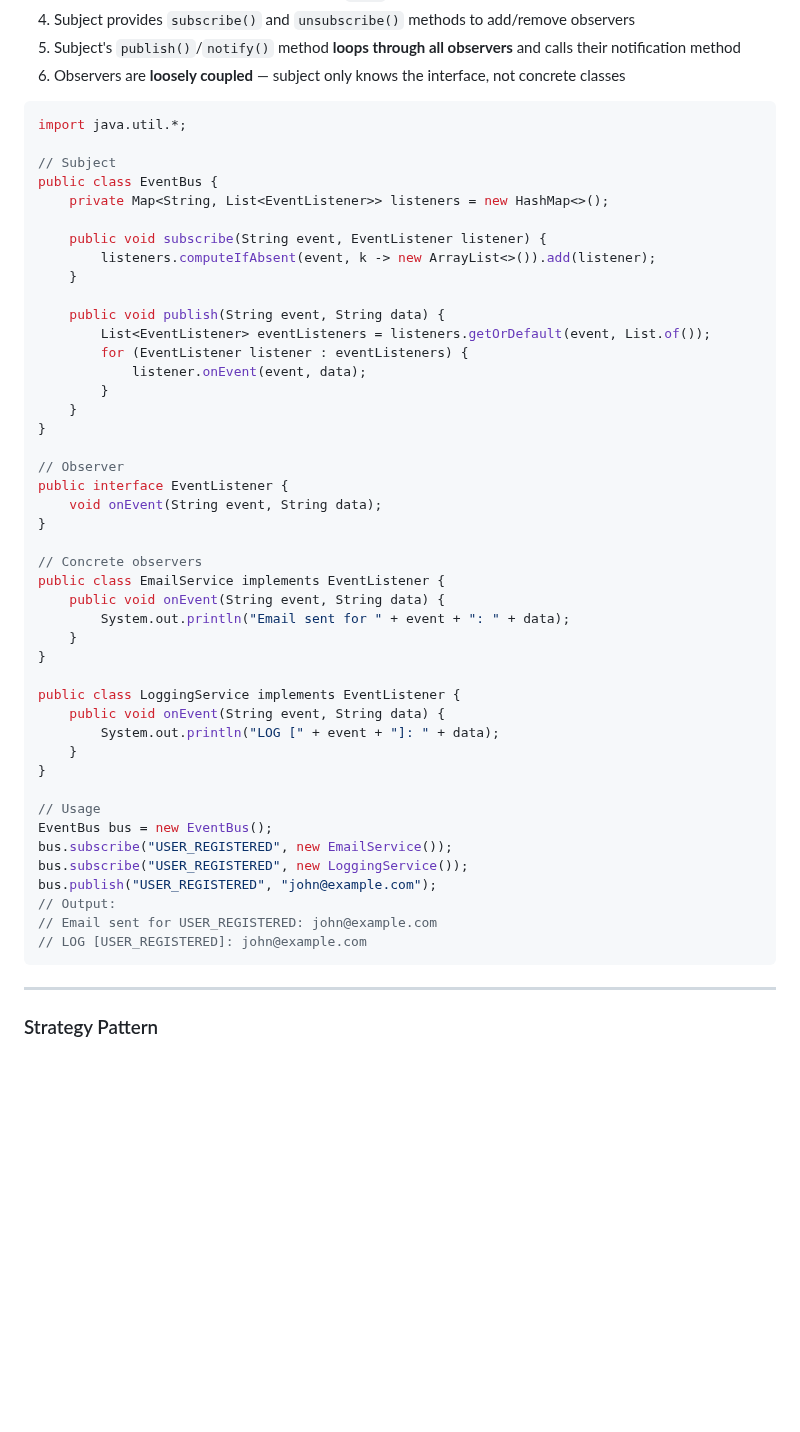
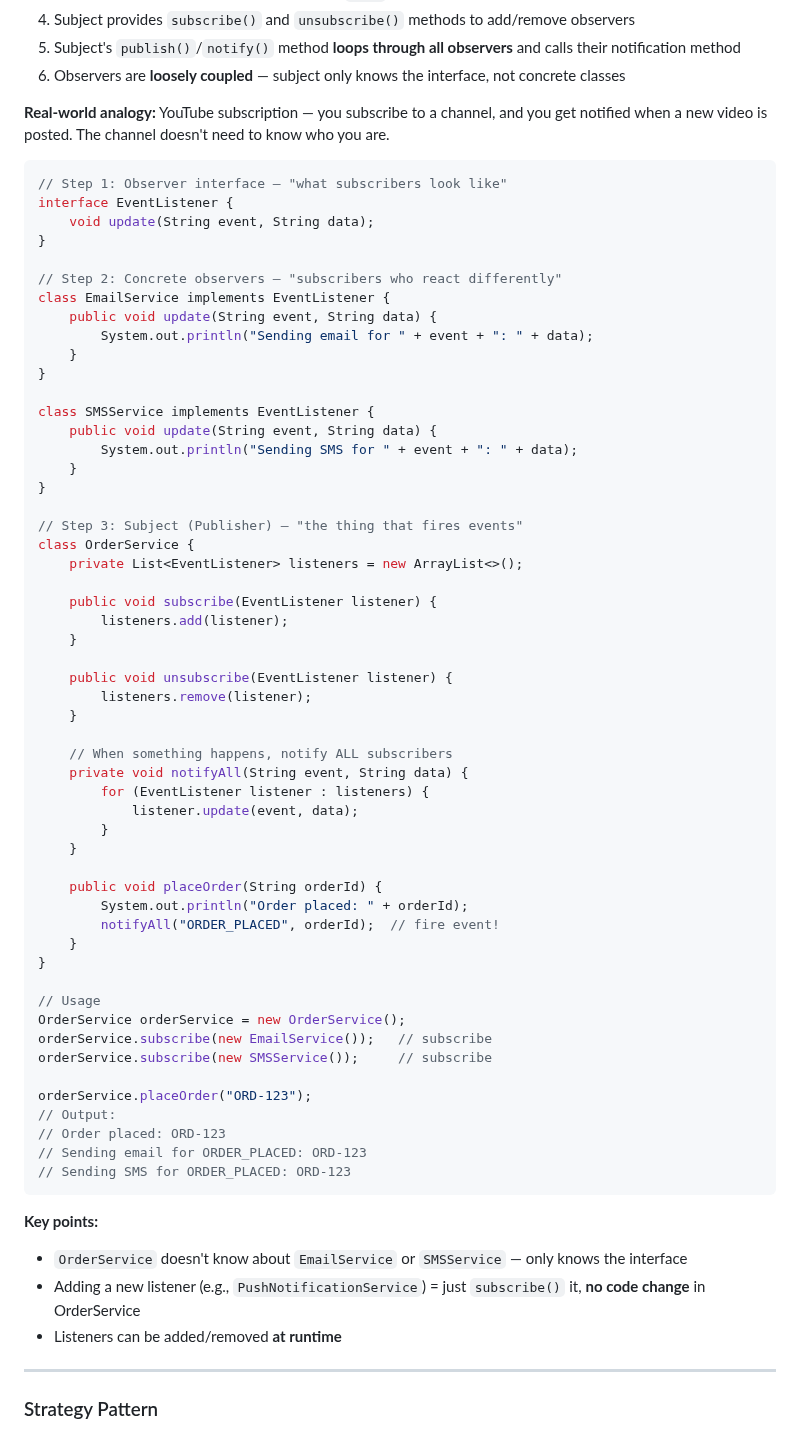
Before and after one commit to vipi-n/swe-101, a Markdown page: lld/desing-patterns.md, the part around one of its changes. GitHub-like rendering; blank space fills up the shorter version.

````diff
--- a/lld/desing-patterns.md
+++ b/lld/desing-patterns.md
@@ -681,52 +681,68 @@ img.display(); // uses cached RealImage
 5. Subject's `publish()`/`notify()` method **loops through all observers** and calls their notification method
 6. Observers are **loosely coupled** — subject only knows the interface, not concrete classes
 
+**Real-world analogy:** YouTube subscription — you subscribe to a channel, and you get notified when a new video is posted. The channel doesn't need to know who you are.
+
 ```java
-import java.util.*;
+// Step 1: Observer interface — "what subscribers look like"
+interface EventListener {
+    void update(String event, String data);
+}
 
-// Subject
-public class EventBus {
-    private Map<String, List<EventListener>> listeners = new HashMap<>();
-
-    public void subscribe(String event, EventListener listener) {
-        listeners.computeIfAbsent(event, k -> new ArrayList<>()).add(listener);
-    }
-
-    public void publish(String event, String data) {
-        List<EventListener> eventListeners = listeners.getOrDefault(event, List.of());
-        for (EventListener listener : eventListeners) {
-            listener.onEvent(event, data);
-        }
+// Step 2: Concrete observers — "subscribers who react differently"
+class EmailService implements EventListener {
+    public void update(String event, String data) {
+        System.out.println("Sending email for " + event + ": " + data);
     }
 }
 
-// Observer
-public interface EventListener {
-    void onEvent(String event, String data);
-}
-
-// Concrete observers
-public class EmailService implements EventListener {
-    public void onEvent(String event, String data) {
-        System.out.println("Email sent for " + event + ": " + data);
+class SMSService implements EventListener {
+    public void update(String event, String data) {
+        System.out.println("Sending SMS for " + event + ": " + data);
     }
 }
 
-public class LoggingService implements EventListener {
-    public void onEvent(String event, String data) {
-        System.out.println("LOG [" + event + "]: " + data);
+// Step 3: Subject (Publisher) — "the thing that fires events"
+class OrderService {
+    private List<EventListener> listeners = new ArrayList<>();
+
+    public void subscribe(EventListener listener) {
+        listeners.add(listener);
+    }
+
+    public void unsubscribe(EventListener listener) {
+        listeners.remove(listener);
+    }
+
+    // When something happens, notify ALL subscribers
+    private void notifyAll(String event, String data) {
+        for (EventListener listener : listeners) {
+            listener.update(event, data);
+        }
+    }
+
+    public void placeOrder(String orderId) {
+        System.out.println("Order placed: " + orderId);
+        notifyAll("ORDER_PLACED", orderId);  // fire event!
     }
 }
 
 // Usage
-EventBus bus = new EventBus();
-bus.subscribe("USER_REGISTERED", new EmailService());
-bus.subscribe("USER_REGISTERED", new LoggingService());
-bus.publish("USER_REGISTERED", "john@example.com");
+OrderService orderService = new OrderService();
+orderService.subscribe(new EmailService());   // subscribe
+orderService.subscribe(new SMSService());     // subscribe
+
+orderService.placeOrder("ORD-123");
 // Output:
-// Email sent for USER_REGISTERED: john@example.com
-// LOG [USER_REGISTERED]: john@example.com
+// Order placed: ORD-123
+// Sending email for ORDER_PLACED: ORD-123
+// Sending SMS for ORDER_PLACED: ORD-123
 ```
+
+**Key points:**
+- `OrderService` doesn't know about `EmailService` or `SMSService` — only knows the interface
+- Adding a new listener (e.g., `PushNotificationService`) = just `subscribe()` it, **no code change** in OrderService
+- Listeners can be added/removed **at runtime**
 
 ---
 
````
Also changed, not shown: other parts of lld/desing-patterns.md (+57 -19 lines).
